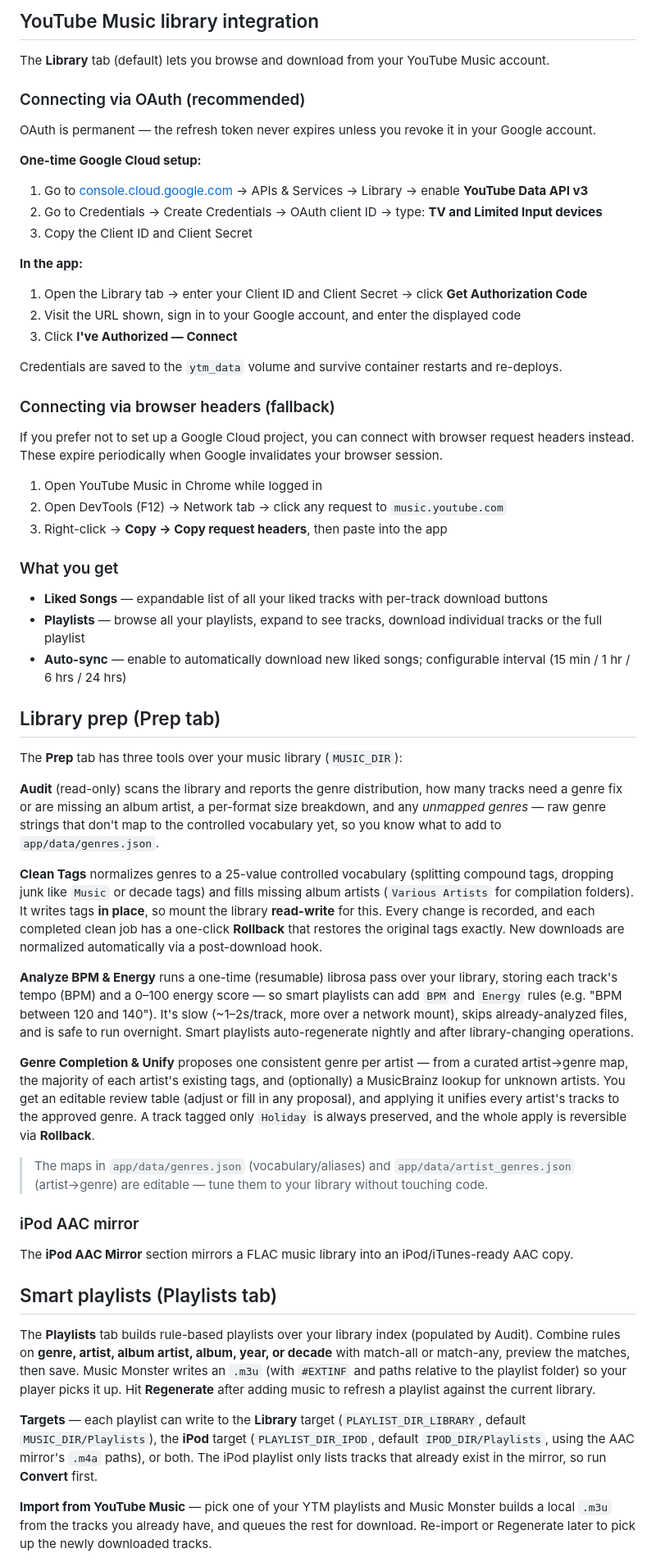
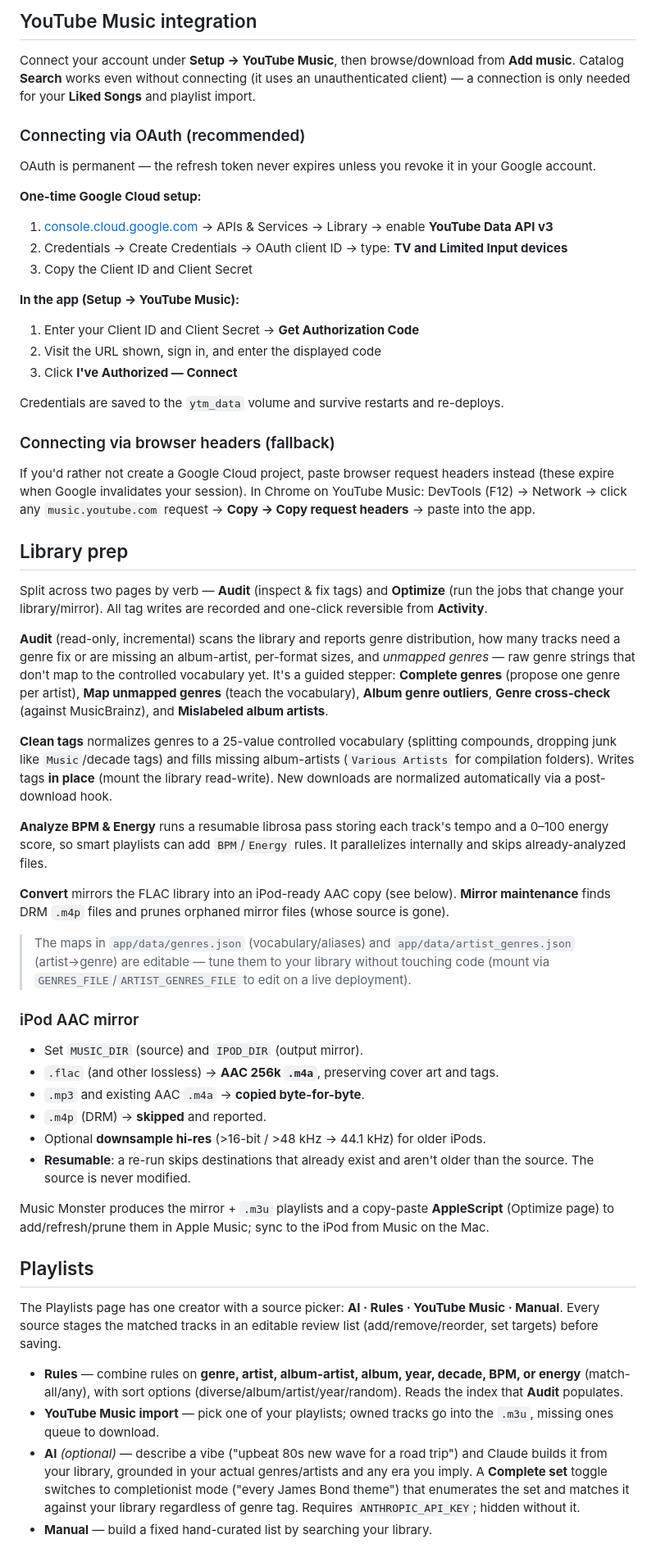
Before and after one commit to ray-manalang/ytm-downloader, a Markdown page: README.md, the part around one of its changes. Shown at 82% size. Drawn GitHub-style.

```diff
--- a/README.md
+++ b/README.md
@@ -124,61 +139,59 @@ This maps the native HAOS `/share` directory into the container so downloaded fi
 
-## YouTube Music library integration
+## YouTube Music integration
 
-The **Library** tab (default) lets you browse and download from your YouTube Music account.
+Connect your account under **Setup → YouTube Music**, then browse/download from **Add music**. Catalog **Search** works even without connecting (it uses an unauthenticated client) — a connection is only needed for your **Liked Songs** and playlist import.
 
 ### Connecting via OAuth (recommended)
 
 OAuth is permanent — the refresh token never expires unless you revoke it in your Google account.
 
 **One-time Google Cloud setup:**
-1. Go to [console.cloud.google.com](https://console.cloud.google.com) → APIs & Services → Library → enable **YouTube Data API v3**
-2. Go to Credentials → Create Credentials → OAuth client ID → type: **TV and Limited Input devices**
+1. [console.cloud.google.com](https://console.cloud.google.com) → APIs & Services → Library → enable **YouTube Data API v3**
+2. Credentials → Create Credentials → OAuth client ID → type: **TV and Limited Input devices**
 3. Copy the Client ID and Client Secret
 
-**In the app:**
-1. Open the Library tab → enter your Client ID and Client Secret → click **Get Authorization Code**
-2. Visit the URL shown, sign in to your Google account, and enter the displayed code
+**In the app (Setup → YouTube Music):**
+1. Enter your Client ID and Client Secret → **Get Authorization Code**
+2. Visit the URL shown, sign in, and enter the displayed code
 3. Click **I've Authorized — Connect**
 
-Credentials are saved to the `ytm_data` volume and survive container restarts and re-deploys.
+Credentials are saved to the `ytm_data` volume and survive restarts and re-deploys.
 
 ### Connecting via browser headers (fallback)
 
-If you prefer not to set up a Google Cloud project, you can connect with browser request headers instead. These expire periodically when Google invalidates your browser session.
+If you'd rather not create a Google Cloud project, paste browser request headers instead (these expire when Google invalidates your session). In Chrome on YouTube Music: DevTools (F12) → Network → click any `music.youtube.com` request → **Copy → Copy request headers** → paste into the app.
 
-1. Open YouTube Music in Chrome while logged in
-2. Open DevTools (F12) → Network tab → click any request to `music.youtube.com`
-3. Right-click → **Copy → Copy request headers**, then paste into the app
+## Library prep
 
-### What you get
+Split across two pages by verb — **Audit** (inspect & fix tags) and **Optimize** (run the jobs that change your library/mirror). All tag writes are recorded and one-click reversible from **Activity**.
 
-- **Liked Songs** — expandable list of all your liked tracks with per-track download buttons
-- **Playlists** — browse all your playlists, expand to see tracks, download individual tracks or the full playlist
-- **Auto-sync** — enable to automatically download new liked songs; configurable interval (15 min / 1 hr / 6 hrs / 24 hrs)
+**Audit** (read-only, incremental) scans the library and reports genre distribution, how many tracks need a genre fix or are missing an album-artist, per-format sizes, and *unmapped genres* — raw genre strings that don't map to the controlled vocabulary yet. It's a guided stepper: **Complete genres** (propose one genre per artist), **Map unmapped genres** (teach the vocabulary), **Album genre outliers**, **Genre cross-check** (against MusicBrainz), and **Mislabeled album artists**.
 
-## Library prep (Prep tab)
+**Clean tags** normalizes genres to a 25-value controlled vocabulary (splitting compounds, dropping junk like `Music`/decade tags) and fills missing album-artists (`Various Artists` for compilation folders). Writes tags **in place** (mount the library read-write). New downloads are normalized automatically via a post-download hook.
 
-The **Prep** tab has three tools over your music library (`MUSIC_DIR`):
+**Analyze BPM & Energy** runs a resumable librosa pass storing each track's tempo and a 0–100 energy score, so smart playlists can add `BPM`/`Energy` rules. It parallelizes internally and skips already-analyzed files.
 
-**Audit** (read-only) scans the library and reports the genre distribution, how many tracks need a genre fix or are missing an album artist, a per-format size breakdown, and any *unmapped genres* — raw genre strings that don't map to the controlled vocabulary yet, so you know what to add to `app/data/genres.json`.
+**Convert** mirrors the FLAC library into an iPod-ready AAC copy (see below). **Mirror maintenance** finds DRM `.m4p` files and prunes orphaned mirror files (whose source is gone).
 
-**Clean Tags** normalizes genres to a 25-value controlled vocabulary (splitting compound tags, dropping junk like `Music` or decade tags) and fills missing album artists (`Various Artists` for compilation folders). It writes tags **in place**, so mount the library **read-write** for this. Every change is recorded, and each completed clean job has a one-click **Rollback** that restores the original tags exactly. New downloads are normalized automatically via a post-download hook.
-
-**Analyze BPM & Energy** runs a one-time (resumable) librosa pass over your library, storing each track's tempo (BPM) and a 0–100 energy score — so smart playlists can add `BPM` and `Energy` rules (e.g. "BPM between 120 and 140"). It's slow (~1–2s/track, more over a network mount), skips already-analyzed files, and is safe to run overnight. Smart playlists auto-regenerate nightly and after library-changing operations.
-
-**Genre Completion & Unify** proposes one consistent genre per artist — from a curated artist→genre map, the majority of each artist's existing tags, and (optionally) a MusicBrainz lookup for unknown artists. You get an editable review table (adjust or fill in any proposal), and applying it unifies every artist's tracks to the approved genre. A track tagged only `Holiday` is always preserved, and the whole apply is reversible via **Rollback**.
-
-> The maps in `app/data/genres.json` (vocabulary/aliases) and `app/data/artist_genres.json` (artist→genre) are editable — tune them to your library without touching code.
+> The maps in `app/data/genres.json` (vocabulary/aliases) and `app/data/artist_genres.json` (artist→genre) are editable — tune them to your library without touching code (mount via `GENRES_FILE`/`ARTIST_GENRES_FILE` to edit on a live deployment).
 
 ### iPod AAC mirror
 
-The **iPod AAC Mirror** section mirrors a FLAC music library into an iPod/iTunes-ready AAC copy.
+- Set `MUSIC_DIR` (source) and `IPOD_DIR` (output mirror).
+- `.flac` (and other lossless) → **AAC 256k `.m4a`**, preserving cover art and tags.
+- `.mp3` and existing AAC `.m4a` → **copied byte-for-byte**.
+- `.m4p` (DRM) → **skipped** and reported.
+- Optional **downsample hi-res** (>16-bit / >48 kHz → 44.1 kHz) for older iPods.
+- **Resumable**: a re-run skips destinations that already exist and aren't older than the source. The source is never modified.
 
-## Smart playlists (Playlists tab)
+Music Monster produces the mirror + `.m3u` playlists and a copy-paste **AppleScript** (Optimize page) to add/refresh/prune them in Apple Music; sync to the iPod from Music on the Mac.
 
-The **Playlists** tab builds rule-based playlists over your library index (populated by Audit). Combine rules on **genre, artist, album artist, album, year, or decade** with match-all or match-any, preview the matches, then save. Music Monster writes an `.m3u` (with `#EXTINF` and paths relative to the playlist folder) so your player picks it up. Hit **Regenerate** after adding music to refresh a playlist against the current library.
+## Playlists
 
-**Targets** — each playlist can write to the **Library** target (`PLAYLIST_DIR_LIBRARY`, default `MUSIC_DIR/Playlists`), the **iPod** target (`PLAYLIST_DIR_IPOD`, default `IPOD_DIR/Playlists`, using the AAC mirror's `.m4a` paths), or both. The iPod playlist only lists tracks that already exist in the mirror, so run **Convert** first.
+The Playlists page has one creator with a source picker: **AI · Rules · YouTube Music · Manual**. Every source stages the matched tracks in an editable review list (add/remove/reorder, set targets) before saving.
 
-**Import from YouTube Music** — pick one of your YTM playlists and Music Monster builds a local `.m3u` from the tracks you already have, and queues the rest for download. Re-import or Regenerate later to pick up the newly downloaded tracks.
+- **Rules** — combine rules on **genre, artist, album-artist, album, year, decade, BPM, or energy** (match-all/any), with sort options (diverse/album/artist/year/random). Reads the index that **Audit** populates.
+- **YouTube Music import** — pick one of your playlists; owned tracks go into the `.m3u`, missing ones queue to download.
+- **AI** *(optional)* — describe a vibe ("upbeat 80s new wave for a road trip") and Claude builds it from your library, grounded in your actual genres/artists and any era you imply. A **Complete set** toggle switches to completionist mode ("every James Bond theme") that enumerates the set and matches it against your library regardless of genre tag. Requires `ANTHROPIC_API_KEY`; hidden without it.
+- **Manual** — build a fixed hand-curated list by searching your library.
 
```
Also changed, not shown: other parts of README.md (+51 -52 lines).
